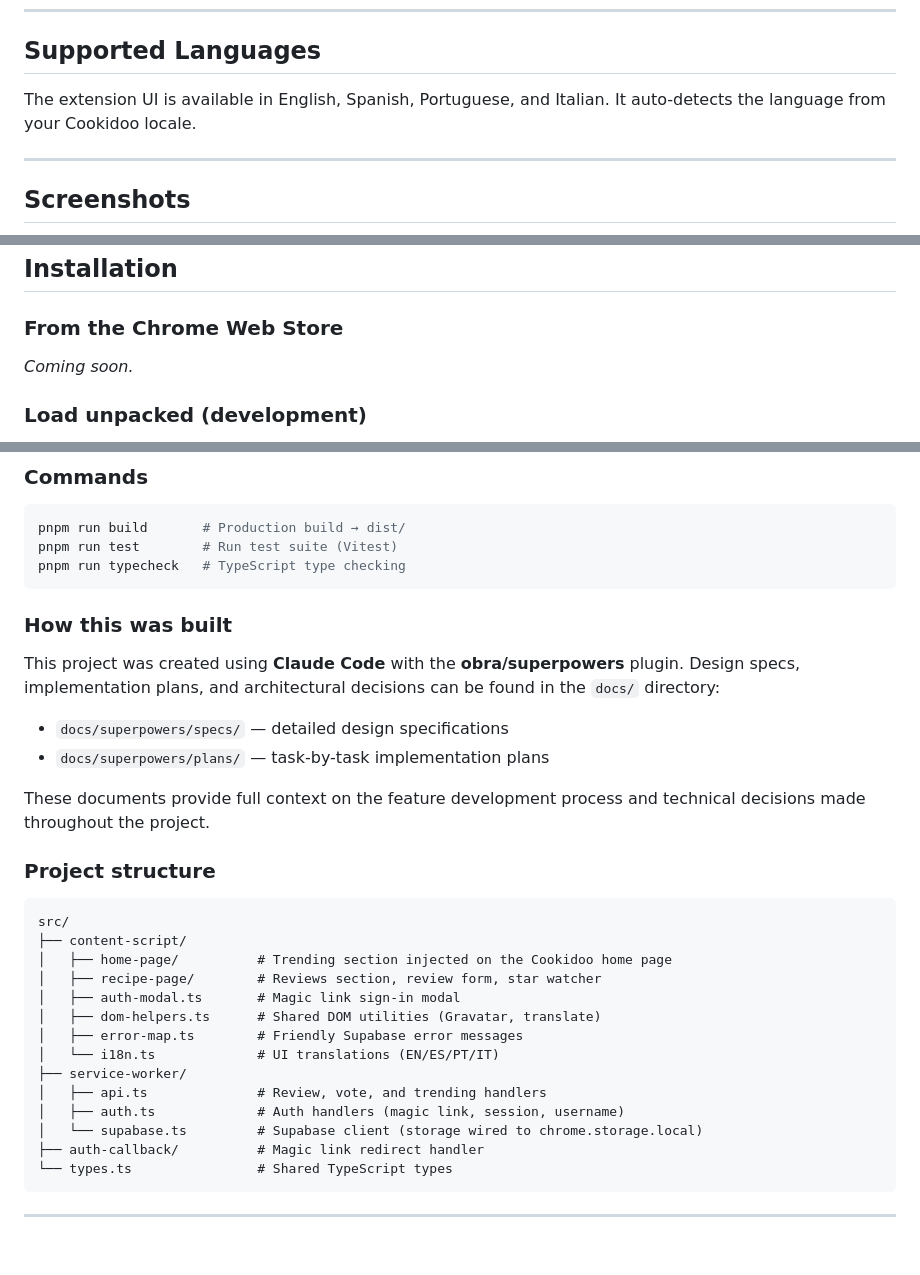
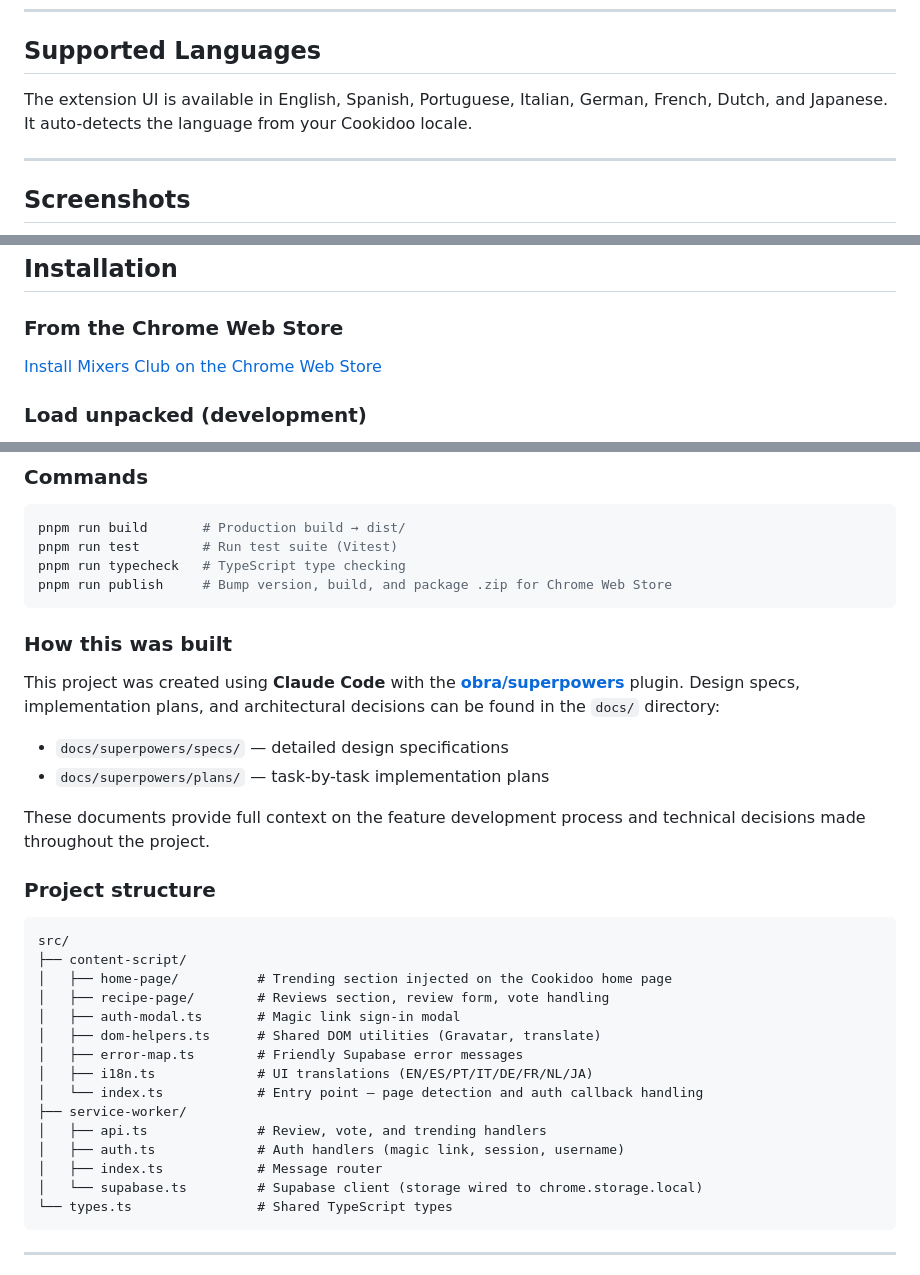
Before and after one commit to rodripf/mixers_club, a Markdown page: README.md, 3 parts joined by grey strips. Drawn GitHub-style; blank space fills up the shorter version.

Commit message:
docs: update README with store link, languages, commands, and structure
- Add Chrome Web Store install link
- Update supported languages to include DE, FR, NL, JA
- Add pnpm run publish to commands
- Link obra/superpowers to GitHub repo
- Update project structure (remove auth-callback, add index.ts files)
- Link LICENSE file in license section

Co-Authored-By: Claude Sonnet 4.6 <noreply@anthropic.com>

````diff
--- a/README.md
+++ b/README.md
@@ -25,7 +25,7 @@ A Chrome extension that adds a community layer to [Cookidoo](https://cookidoo.co
 
 ## Supported Languages
 
-The extension UI is available in English, Spanish, Portuguese, and Italian. It auto-detects the language from your Cookidoo locale.
+The extension UI is available in English, Spanish, Portuguese, Italian, German, French, Dutch, and Japanese. It auto-detects the language from your Cookidoo locale.
 
 ---
 
@@ -41,7 +41,7 @@ See more: [Login](public/screenshots/login.jpg) · [Username setup](public/scree
 
 ### From the Chrome Web Store
 
-_Coming soon._
+[Install Mixers Club on the Chrome Web Store](https://chromewebstore.google.com/detail/mixers-club/khclelnkphbolaegfnfehihlnempngik)
 
 ### Load unpacked (development)
 
@@ -86,11 +86,12 @@ VITE_SUPABASE_ANON_KEY=your-anon-key
 pnpm run build       # Production build → dist/
 pnpm run test        # Run test suite (Vitest)
 pnpm run typecheck   # TypeScript type checking
+pnpm run publish     # Bump version, build, and package .zip for Chrome Web Store
 ```
 
 ### How this was built
 
-This project was created using **Claude Code** with the **obra/superpowers** plugin. Design specs, implementation plans, and architectural decisions can be found in the `docs/` directory:
+This project was created using **Claude Code** with the **[obra/superpowers](https://github.com/obra/superpowers)** plugin. Design specs, implementation plans, and architectural decisions can be found in the `docs/` directory:
 
 - `docs/superpowers/specs/` — detailed design specifications
 - `docs/superpowers/plans/` — task-by-task implementation plans
@@ -103,16 +104,17 @@ These documents provide full context on the feature development process and tech
 src/
 ├── content-script/
 │   ├── home-page/          # Trending section injected on the Cookidoo home page
-│   ├── recipe-page/        # Reviews section, review form, star watcher
+│   ├── recipe-page/        # Reviews section, review form, vote handling
 │   ├── auth-modal.ts       # Magic link sign-in modal
 │   ├── dom-helpers.ts      # Shared DOM utilities (Gravatar, translate)
 │   ├── error-map.ts        # Friendly Supabase error messages
-│   └── i18n.ts             # UI translations (EN/ES/PT/IT)
+│   ├── i18n.ts             # UI translations (EN/ES/PT/IT/DE/FR/NL/JA)
+│   └── index.ts            # Entry point — page detection and auth callback handling
 ├── service-worker/
 │   ├── api.ts              # Review, vote, and trending handlers
 │   ├── auth.ts             # Auth handlers (magic link, session, username)
+│   ├── index.ts            # Message router
 │   └── supabase.ts         # Supabase client (storage wired to chrome.storage.local)
-├── auth-callback/          # Magic link redirect handler
 └── types.ts                # Shared TypeScript types
 ```
 
````
Also changed, not shown: other parts of README.md (+1 -1 lines).
